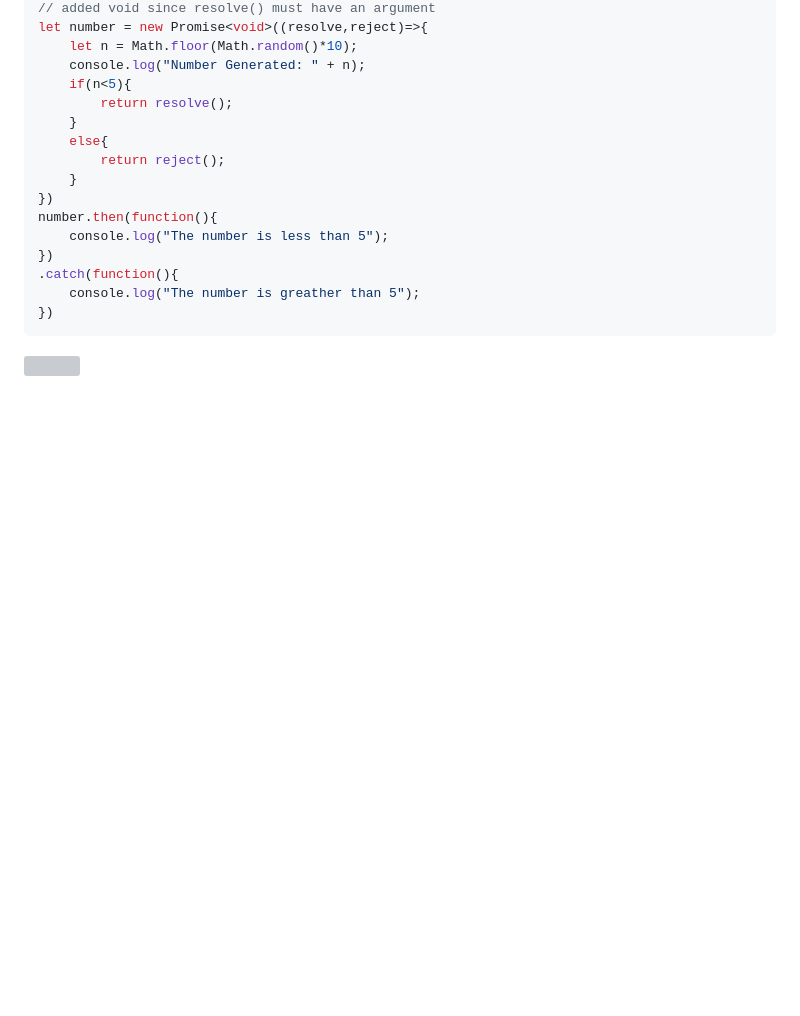
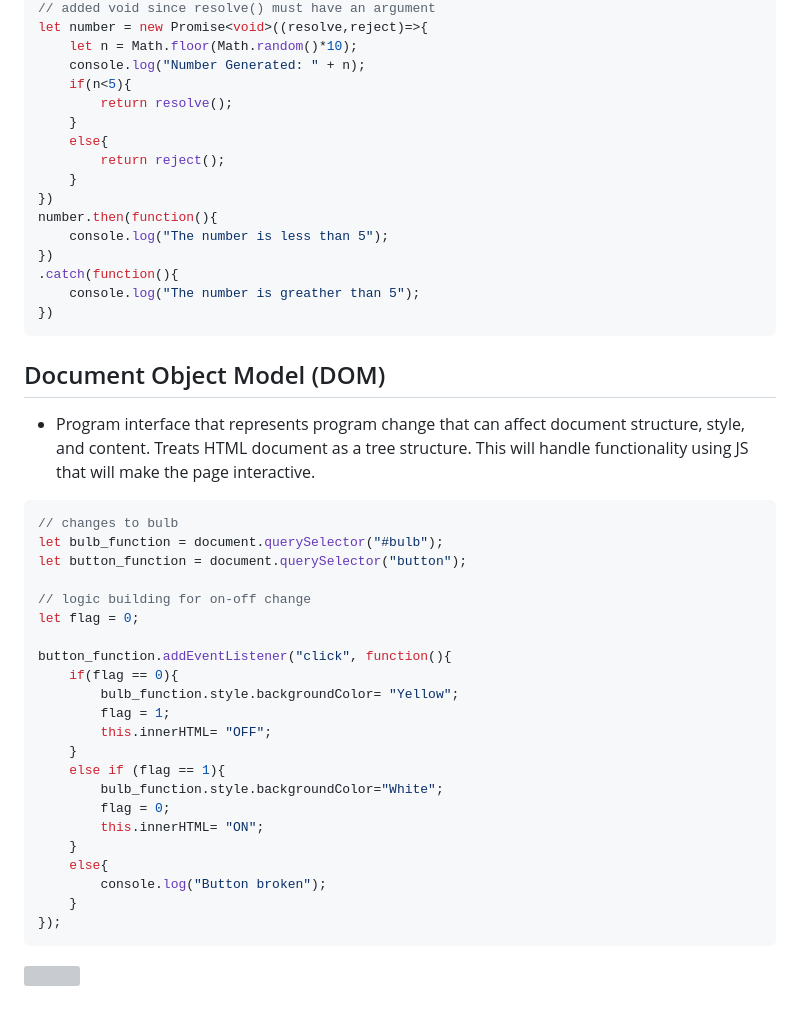
Before and after one commit to Swap-Nova/JS-Leap, a Markdown page: README.md, the part around the change. GitHub-like rendering; blank space fills up the shorter version; grey boxes are pictures that could not be loaded.

Commit message:
Updated Documentation

````diff
--- a/README.md
+++ b/README.md
@@ -67,4 +67,32 @@ number.then(function(){
 })
 ```
 
+## Document Object Model (DOM)
+- Program interface that represents program change that can affect document structure, style, and content. Treats HTML document as a tree structure. This will handle functionality using JS that will make the page interactive.
+
+```js
+// changes to bulb
+let bulb_function = document.querySelector("#bulb");
+let button_function = document.querySelector("button");
+
+// logic building for on-off change
+let flag = 0;
+
+button_function.addEventListener("click", function(){
+    if(flag == 0){
+        bulb_function.style.backgroundColor= "Yellow";
+        flag = 1;
+        this.innerHTML= "OFF";
+    }
+    else if (flag == 1){
+        bulb_function.style.backgroundColor="White";
+        flag = 0;
+        this.innerHTML= "ON";
+    }
+    else{
+        console.log("Button broken");
+    }
+});
+```
+
 ![](https://github.com/Swap-Nova/JS-Reinvigorate/blob/main/crash/README.gif)
````
